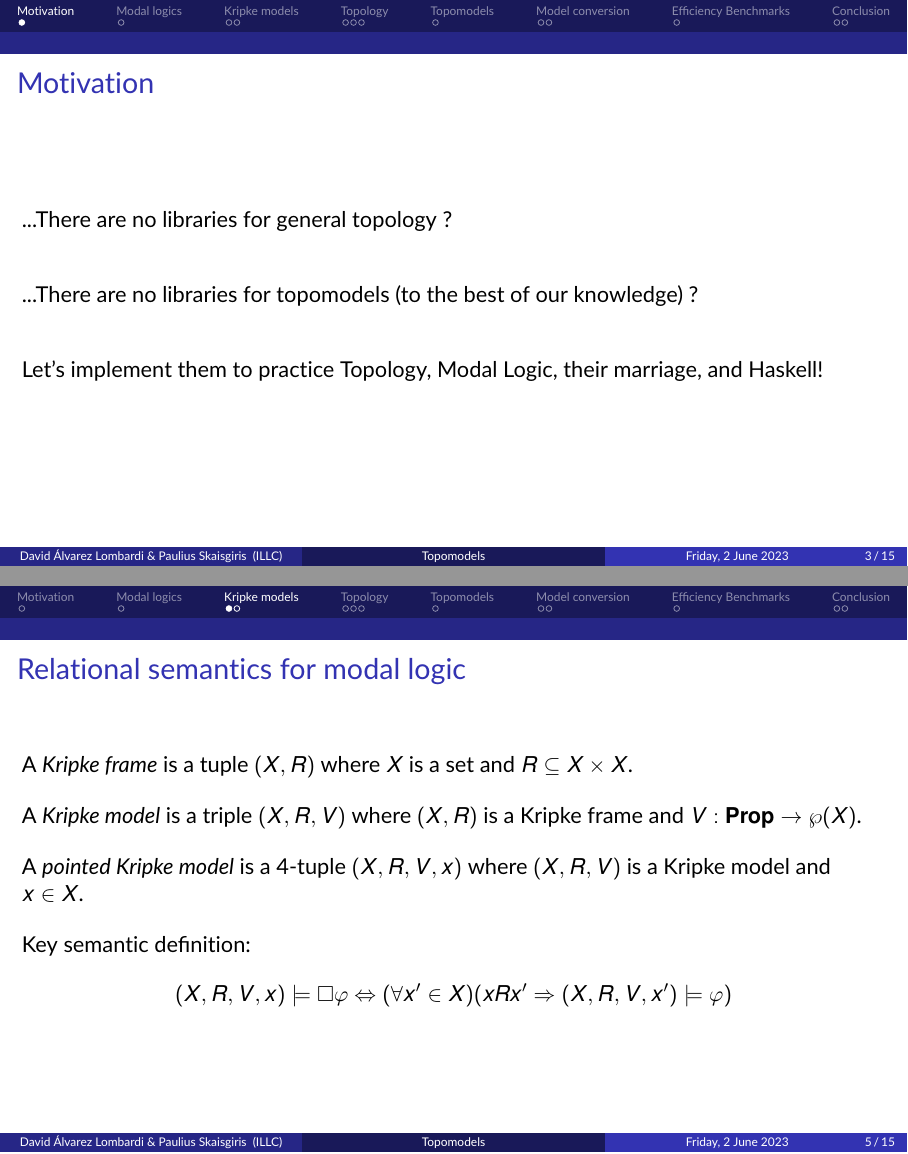
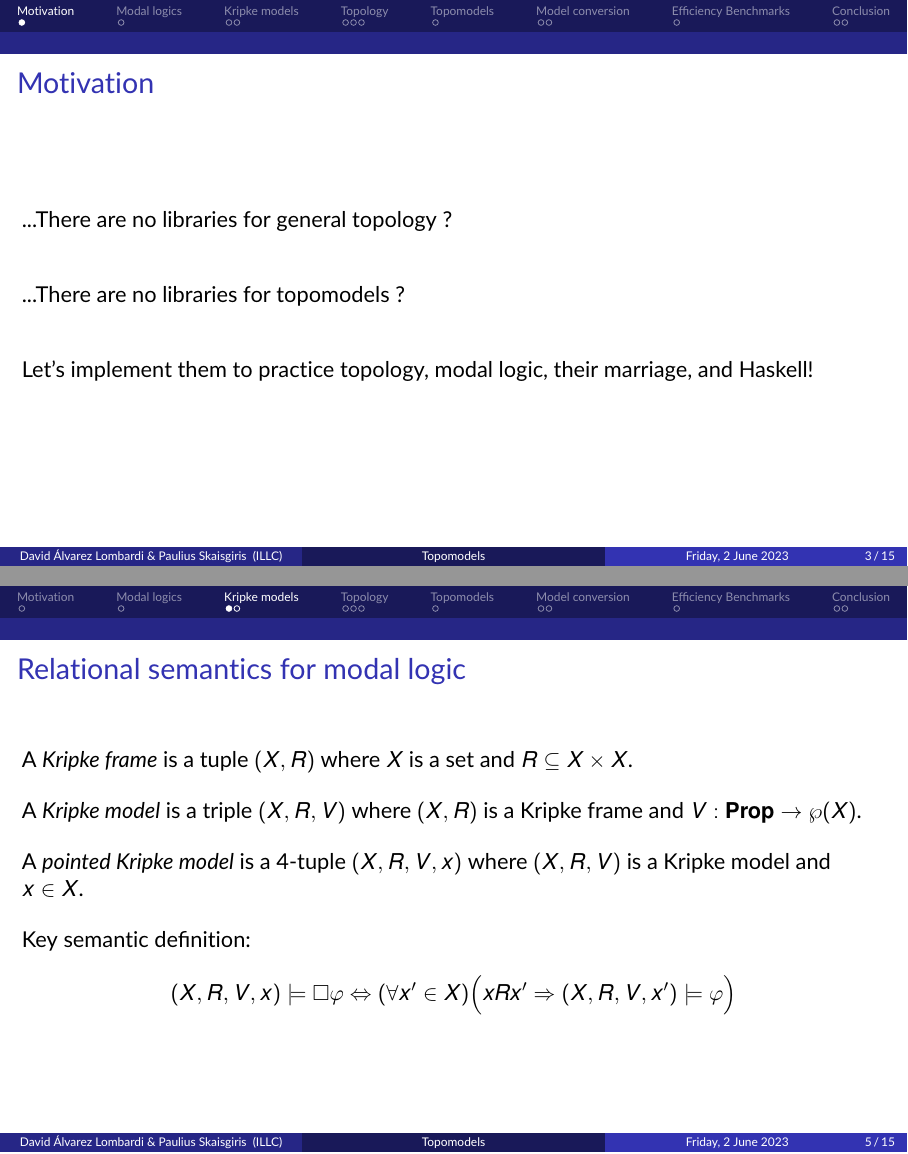
Before and after one commit to DdosSantosGomes/Symbolic-Topo-E-Models, LaTeX slides (tex/presentation/presentation.tex): pages 3 and 5 of 15, joined at a grey line. Compiled offline with pdfLaTeX.

Commit message:
docs: Presentation formatting (again)

```diff
--- a/tex/presentation/presentation.tex
+++ b/tex/presentation/presentation.tex
@@ -192,11 +192,11 @@
 
 	\bigskip\bigskip
 
-	...There are no libraries for topomodels (to the best of our knowledge) ?
+	...There are no libraries for topomodels ?
 
 	\bigskip\bigskip
 
-	Let's implement them to practice Topology, Modal Logic, their marriage, and Haskell!
+	Let's implement them to practice topology, modal logic, their marriage, and Haskell!
 
 \end{frame}
 
```
Also changed, not shown: docs/presentation.pdf, tex/presentation/presentation.tex (4 more changed lines).
